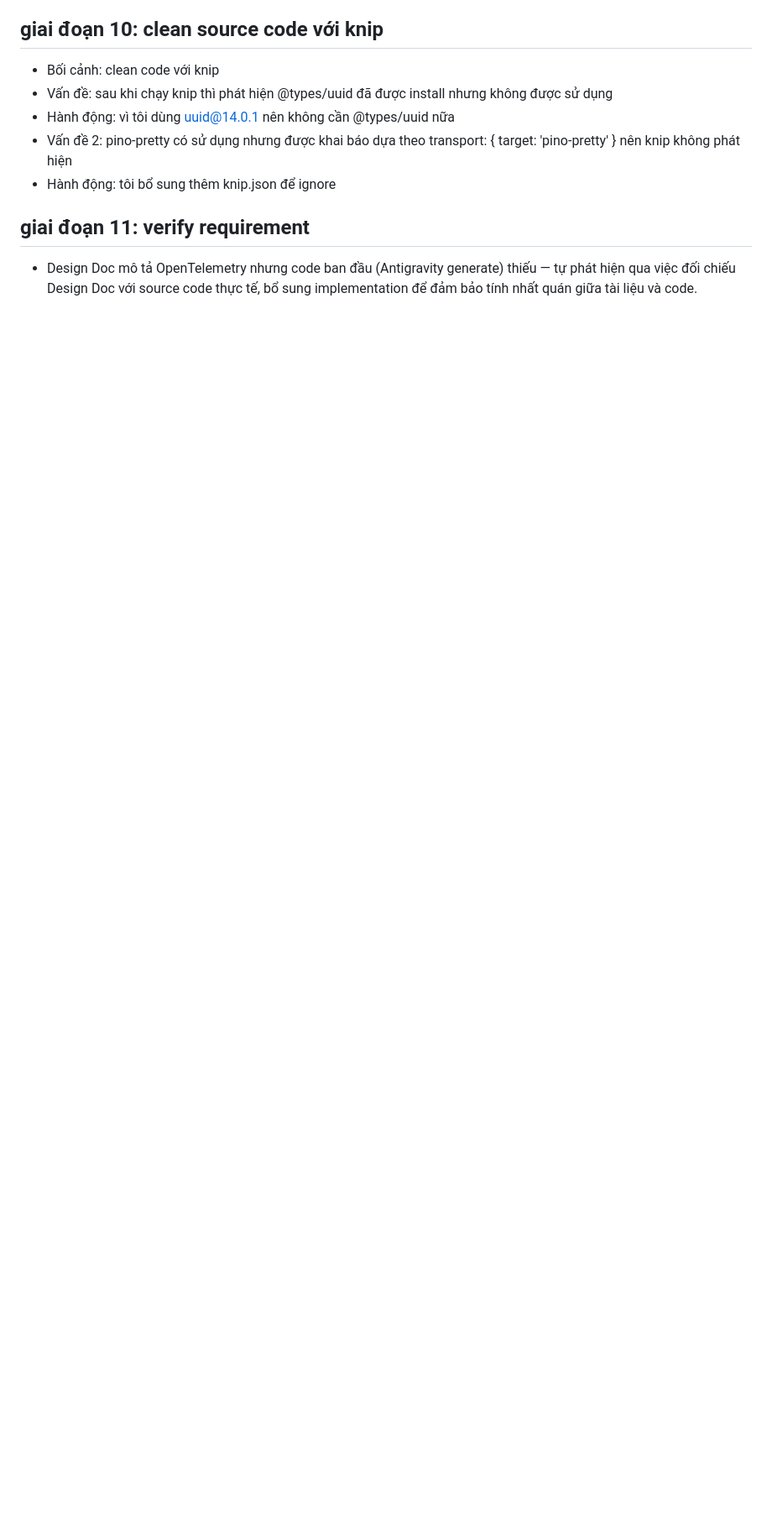
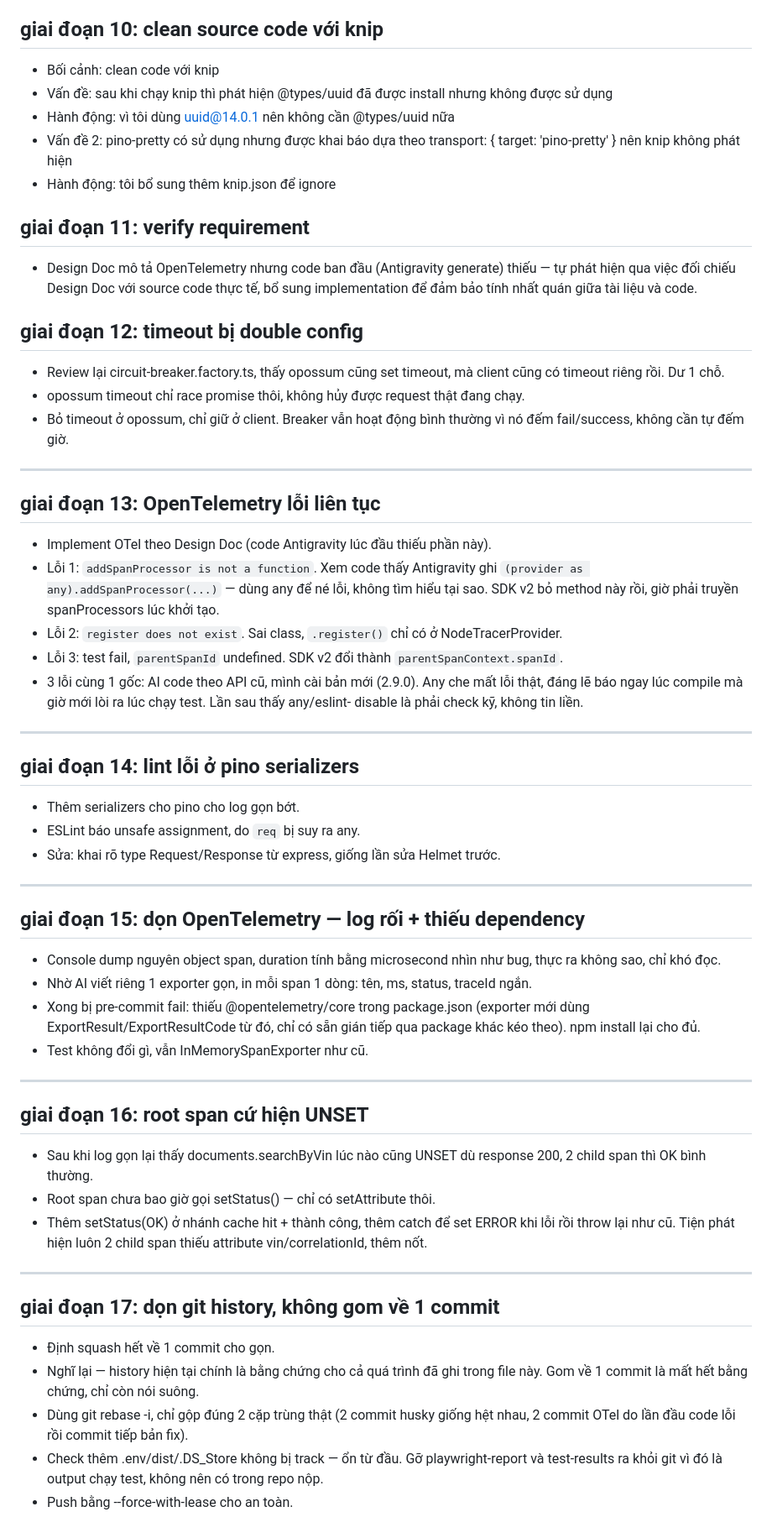
Before and after one commit to tungcao/keyloop-document-viewer, a Markdown page: AI_NOTES.md, the part around the change. Shown at 84% size. Drawn GitHub-style; blank space fills up the shorter version.

```diff
--- a/AI_NOTES.md
+++ b/AI_NOTES.md
@@ -149,3 +149,69 @@ Gộp thành 1 script + chạy tự động trước mỗi commit
 ## giai đoạn 11: verify requirement
 
 - Design Doc mô tả OpenTelemetry nhưng code ban đầu (Antigravity generate) thiếu — tự phát hiện qua việc đối chiếu Design Doc với source code thực tế, bổ sung implementation để đảm bảo tính nhất quán giữa tài liệu và code.
+
+## giai đoạn 12: timeout bị double config
+
+- Review lại circuit-breaker.factory.ts, thấy opossum cũng set timeout, mà client cũng có
+  timeout riêng rồi. Dư 1 chỗ.
+- opossum timeout chỉ race promise thôi, không hủy được request thật đang chạy.
+- Bỏ timeout ở opossum, chỉ giữ ở client. Breaker vẫn hoạt động bình thường vì nó đếm
+  fail/success, không cần tự đếm giờ.
+
+---
+
+## giai đoạn 13: OpenTelemetry lỗi liên tục
+
+- Implement OTel theo Design Doc (code Antigravity lúc đầu thiếu phần này).
+- Lỗi 1: `addSpanProcessor is not a function`. Xem code thấy Antigravity ghi
+  `(provider as any).addSpanProcessor(...)` — dùng any để né lỗi, không tìm hiểu tại sao.
+  SDK v2 bỏ method này rồi, giờ phải truyền spanProcessors lúc khởi tạo.
+- Lỗi 2: `register does not exist`. Sai class, `.register()` chỉ có ở NodeTracerProvider.
+- Lỗi 3: test fail, `parentSpanId` undefined. SDK v2 đổi thành `parentSpanContext.spanId`.
+- 3 lỗi cùng 1 gốc: AI code theo API cũ, mình cài bản mới (2.9.0). Any che mất lỗi thật,
+  đáng lẽ báo ngay lúc compile mà giờ mới lòi ra lúc chạy test. Lần sau thấy any/eslint-
+  disable là phải check kỹ, không tin liền.
+
+---
+
+## giai đoạn 14: lint lỗi ở pino serializers
+
+- Thêm serializers cho pino cho log gọn bớt.
+- ESLint báo unsafe assignment, do `req` bị suy ra any.
+- Sửa: khai rõ type Request/Response từ express, giống lần sửa Helmet trước.
+
+---
+
+## giai đoạn 15: dọn OpenTelemetry — log rối + thiếu dependency
+
+- Console dump nguyên object span, duration tính bằng microsecond nhìn như bug, thực ra
+  không sao, chỉ khó đọc.
+- Nhờ AI viết riêng 1 exporter gọn, in mỗi span 1 dòng: tên, ms, status, traceId ngắn.
+- Xong bị pre-commit fail: thiếu @opentelemetry/core trong package.json (exporter mới
+  dùng ExportResult/ExportResultCode từ đó, chỉ có sẵn gián tiếp qua package khác kéo
+  theo). npm install lại cho đủ.
+- Test không đổi gì, vẫn InMemorySpanExporter như cũ.
+
+---
+
+## giai đoạn 16: root span cứ hiện UNSET
+
+- Sau khi log gọn lại thấy documents.searchByVin lúc nào cũng UNSET dù response 200, 2
+  child span thì OK bình thường.
+- Root span chưa bao giờ gọi setStatus() — chỉ có setAttribute thôi.
+- Thêm setStatus(OK) ở nhánh cache hit + thành công, thêm catch để set ERROR khi lỗi rồi
+  throw lại như cũ. Tiện phát hiện luôn 2 child span thiếu attribute vin/correlationId,
+  thêm nốt.
+
+---
+
+## giai đoạn 17: dọn git history, không gom về 1 commit
+
+- Định squash hết về 1 commit cho gọn.
+- Nghĩ lại — history hiện tại chính là bằng chứng cho cả quá trình đã ghi trong file này.
+  Gom về 1 commit là mất hết bằng chứng, chỉ còn nói suông.
+- Dùng git rebase -i, chỉ gộp đúng 2 cặp trùng thật (2 commit husky giống hệt nhau, 2
+  commit OTel do lần đầu code lỗi rồi commit tiếp bản fix).
+- Check thêm .env/dist/.DS_Store không bị track — ổn từ đầu. Gỡ playwright-report và
+  test-results ra khỏi git vì đó là output chạy test, không nên có trong repo nộp.
+- Push bằng --force-with-lease cho an toàn.
```
Also changed, not shown: README.md (+15 -5 lines).
